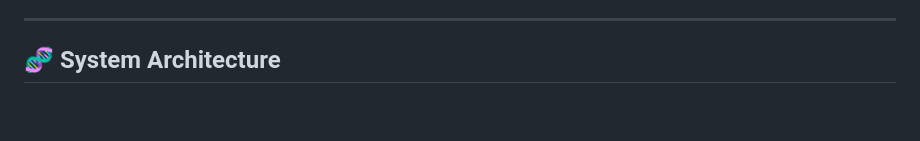
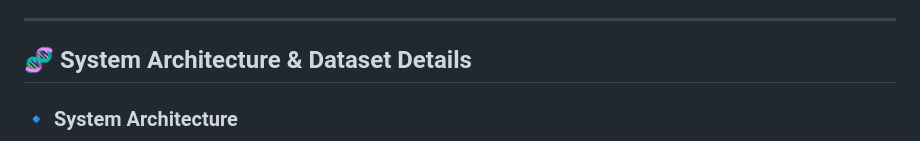
Before and after one commit to SanikaHegde/COPD_STAGE_PREDICTION, a Markdown page: README.md, the part around the change printed below. Rendered like a GitHub page; blank space fills up the shorter version.

````diff
--- a/README.md
+++ b/README.md
@@ -23,8 +23,9 @@ By integrating both modalities, the system achieves **98.19% accuracy** and **AU
 ---
 
 
-## 🧬 System Architecture
+## 🧬 System Architecture & Dataset Details
 
+### 🔹 System Architecture
 ```mermaid
 flowchart TD
     A[Input Data] --> B[Spirometry Data Preprocessing]
````
Also changed, not shown: other parts of README.md (+1 -1 lines).
